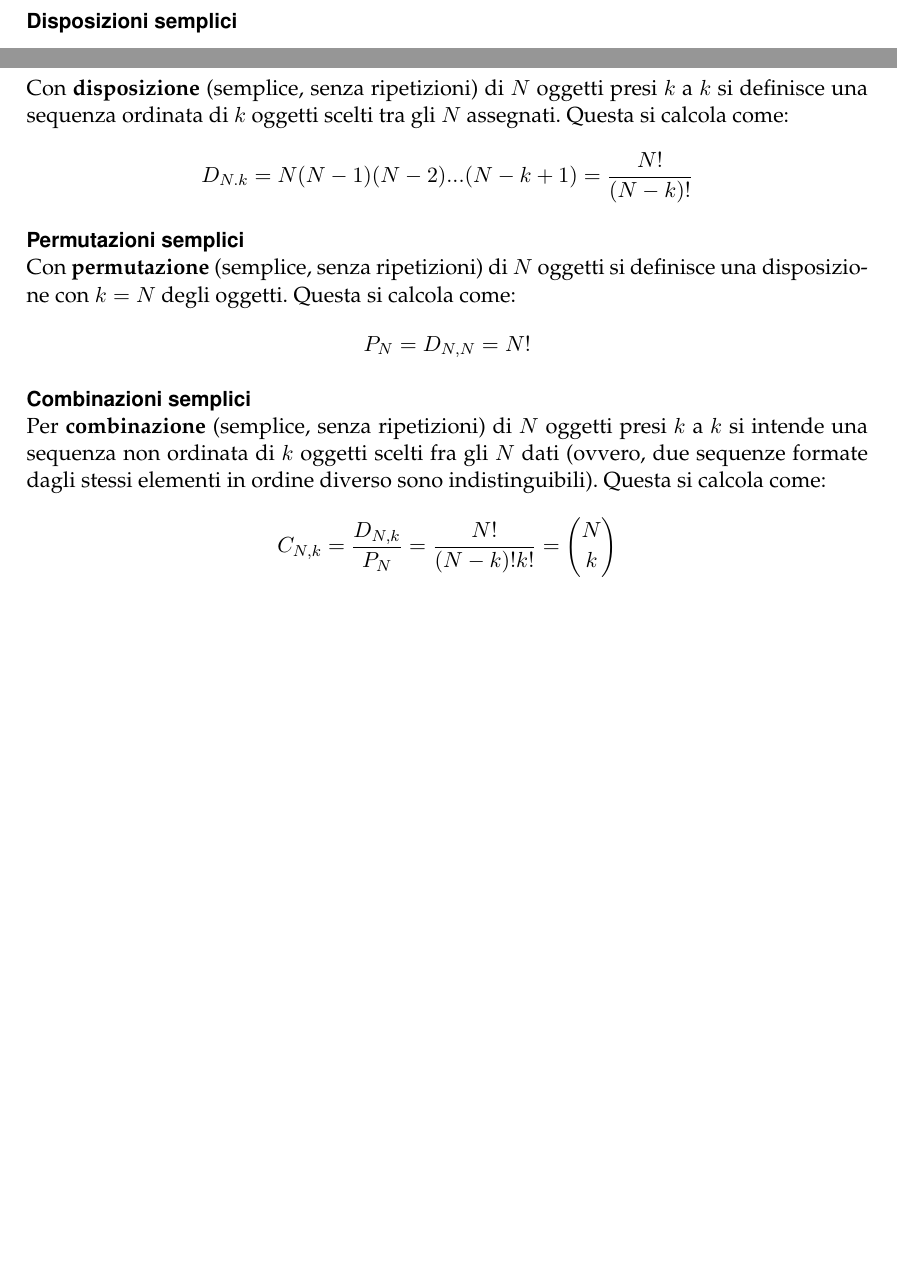
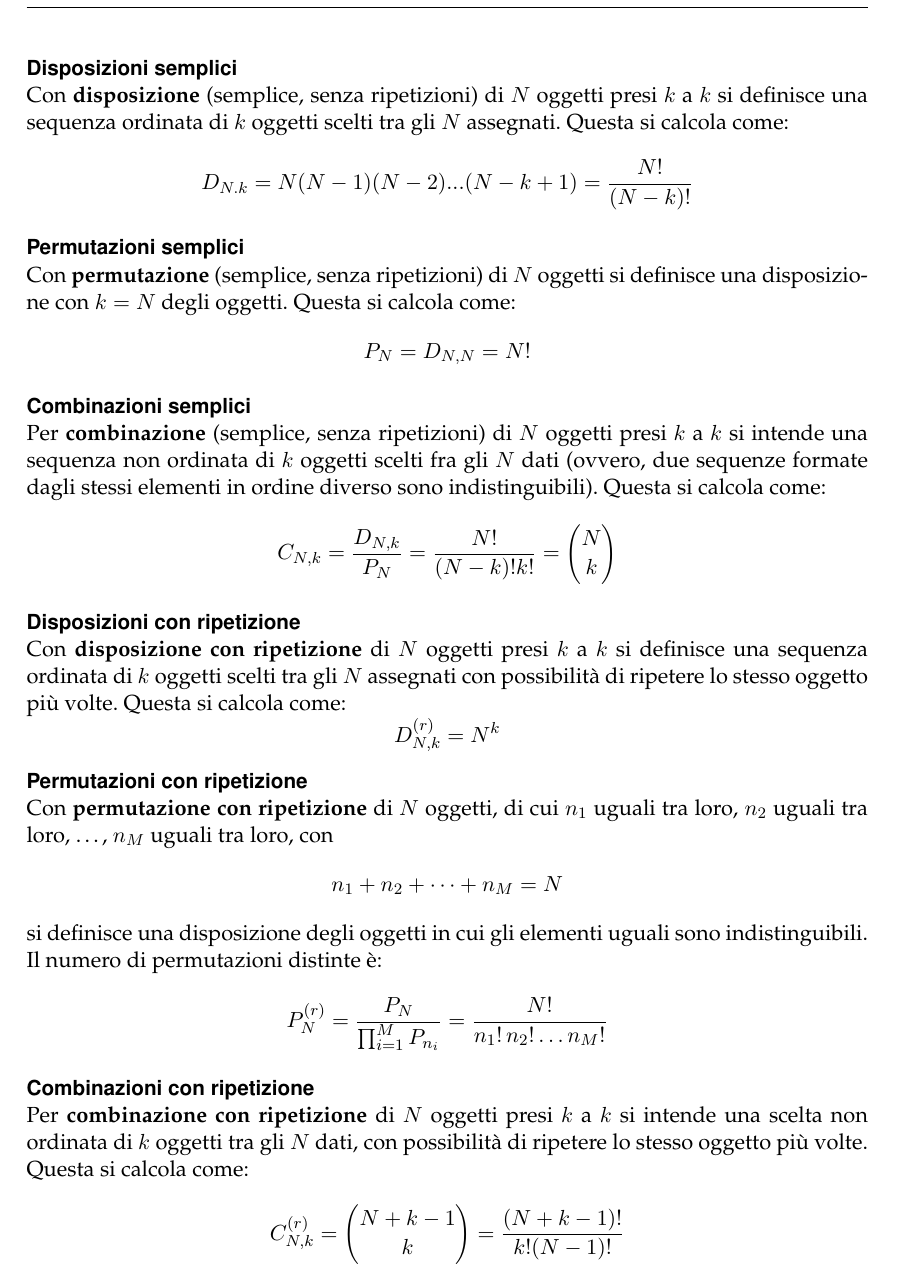
Before and after one commit to seggiani-luca/appunti-sd, a LaTeX document (03-12/main.tex): two parts of pages 4 and 5 of 7 before the commit and part of page 5 of 7 after it, the two joined at a grey line, cut so that both start at the same text, the shorter picture padded with empty space. Compiled offline with pdfLaTeX.

Commit message:
Lacwacoiano

```diff
--- a/03-12/main.tex
+++ b/03-12/main.tex
@@ -388,7 +388,7 @@ $$
 M = k^N
 $$
 
-\par\smallskip
+\newpage
 
 \noindent
 \textbf{\textsf{Disposizioni semplici}}
@@ -421,6 +421,46 @@ $$
 C_{N, k} = \frac{D_{N, k}}{P_N} = \frac{N!}{(N - k)! k!} = \binom{N}{k}
 $$
 
+\par\smallskip
+
+\noindent
+\textbf{\textsf{Disposizioni con ripetizione}}
+
+\noindent
+Con \textbf{disposizione con ripetizione} di $N$ oggetti presi $k$ a $k$ si definisce una sequenza ordinata di $k$ oggetti scelti tra gli $N$ assegnati con possibilità di ripetere lo stesso oggetto più volte. Questa si calcola come:
+$$
+D^{(r)}_{N,k} = N^k
+$$
+
+\par\smallskip
+
+\noindent
+\textbf{\textsf{Permutazioni con ripetizione}}
+
+\noindent
+Con \textbf{permutazione con ripetizione} di $N$ oggetti, di cui $n_1$ uguali tra loro, $n_2$ uguali tra loro, \dots, $n_M$ uguali tra loro, con
+$$
+n_1 + n_2 + \dots + n_M = N
+$$
+si definisce una disposizione degli oggetti in cui gli elementi uguali sono indistinguibili. Il numero di permutazioni distinte è:
+$$
+P^{(r)}_N = \frac{P_N}{ \prod_{i = 1}^M P_{n_i} } = \frac{N!}{n_1! \, n_2! \dots n_M!}
+$$
+
+\par\smallskip
+
+\noindent
+\textbf{\textsf{Combinazioni con ripetizione}}
+
+\noindent
+Per \textbf{combinazione con ripetizione} di $N$ oggetti presi $k$ a $k$ si intende una scelta non ordinata di $k$ oggetti tra gli $N$ dati, con possibilità di ripetere lo stesso oggetto più volte. Questa si calcola come:
+$$
+C^{(r)}_{N,k} =
+\binom{N + k - 1}{k}
+=
+\frac{(N + k - 1)!}{k!(N - 1)!}
+$$
+
 
 \subsubsection{Esperimento aleatorio composto}
 Consideriamo ora come combinare i risultati di due esperimenti aleatori separati. Prendiamo gli spazi campione $\Omega_1$ e $\Omega_2$:
```
Also changed, not shown: master/master.pdf, 03-12/main.tex (2 more changed lines), 1 other file.
